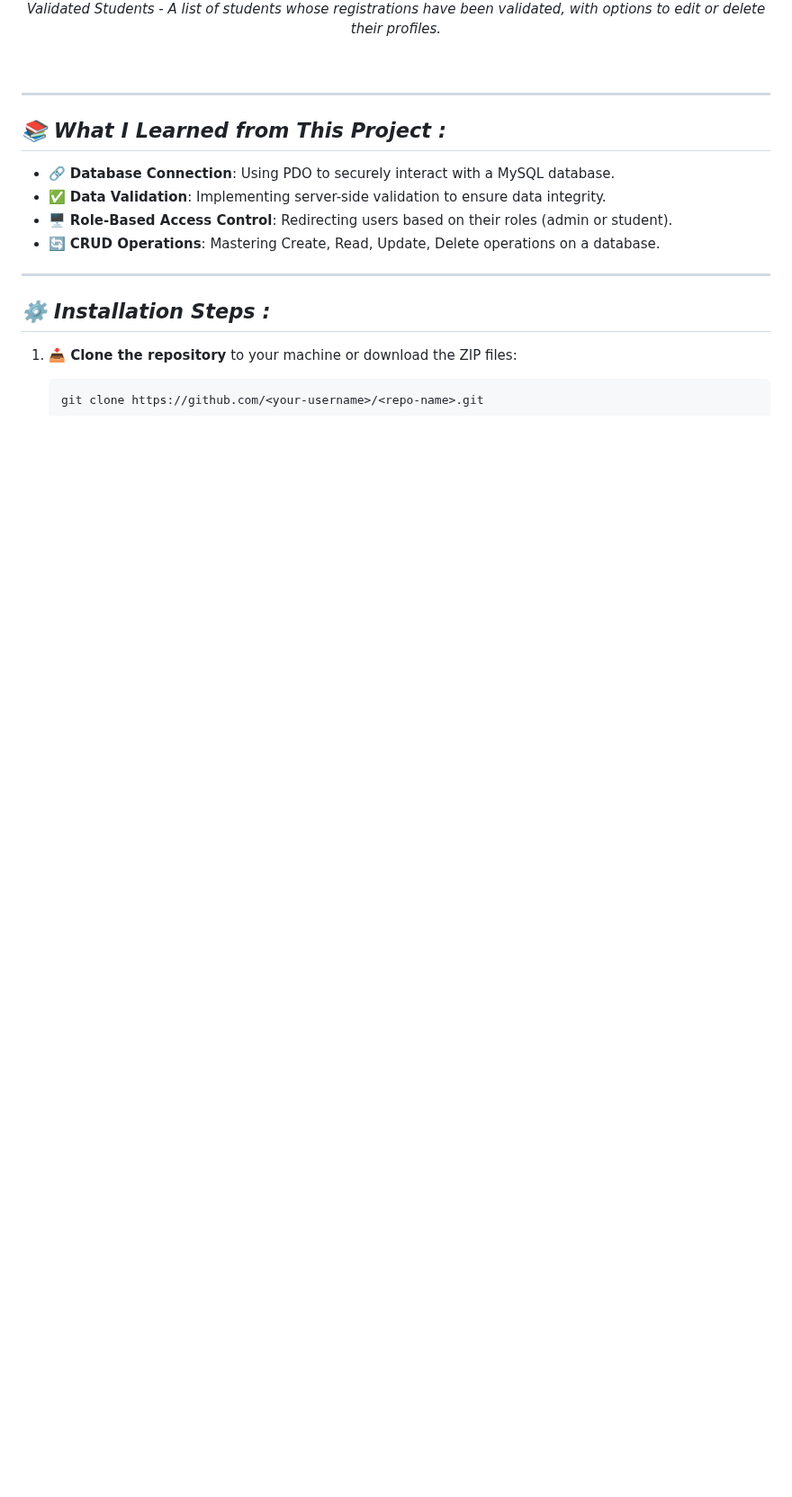
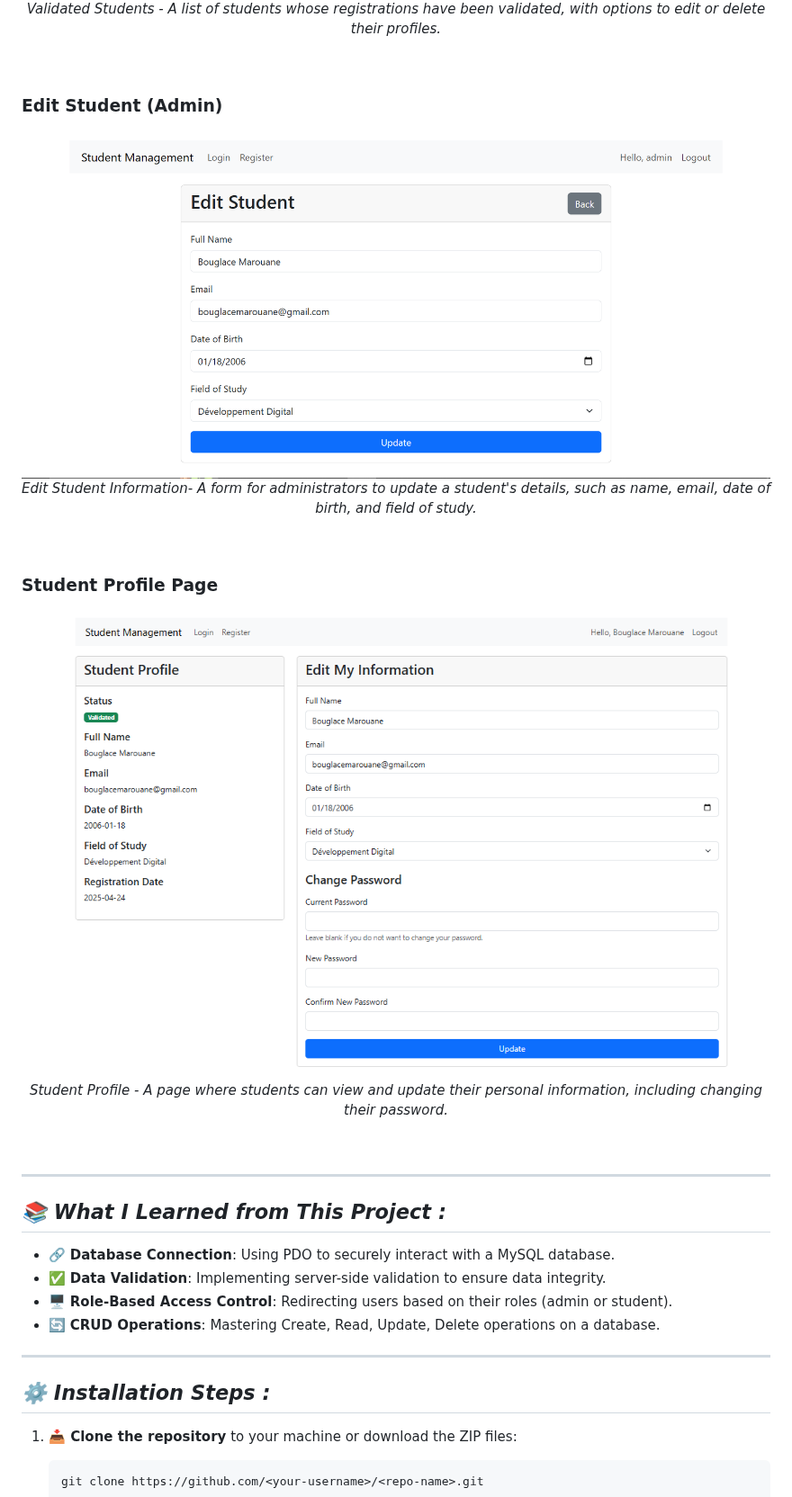
Before and after one commit to BouglaceMarouane/Student-Management-System, a Markdown page: README.md, the part around the change. Shown at 90% size. Rendered like a GitHub page; blank space fills up the shorter version.

```diff
--- a/README.md
+++ b/README.md
@@ -60,6 +60,20 @@ Built using **HTML**, **PHP**, **MySQL**, and **Bootstrap**, this project offers
   <img src="https://github.com/BouglaceMarouane/Student-Management-System/blob/a21e1d092b9f1f64fa41ce85206a96cb773b7b2d/images/admin2.png" alt="image alt" />
   <br>
   <em>Validated Students - A list of students whose registrations have been validated, with options to edit or delete their profiles.</em>
+</p><br>
+
+### Edit Student (Admin)
+<p align="center">
+  <img src="https://github.com/BouglaceMarouane/Student-Management-System/blob/2bb56bc8d1394d4a9ee720b9ea46e03ee66f2f39/images/editadmin.png" alt="image alt" />
+  <br>
+  <em>Edit Student Information- A form for administrators to update a student's details, such as name, email, date of birth, and field of study.</em>
+</p><br>
+
+### Student Profile Page
+<p align="center">
+  <img src="https://github.com/BouglaceMarouane/Student-Management-System/blob/2bb56bc8d1394d4a9ee720b9ea46e03ee66f2f39/images/editetu.png" alt="image alt" />
+  <br>
+  <em>Student Profile - A page where students can view and update their personal information, including changing their password.</em>
 </p><br>
 
 ---
```
